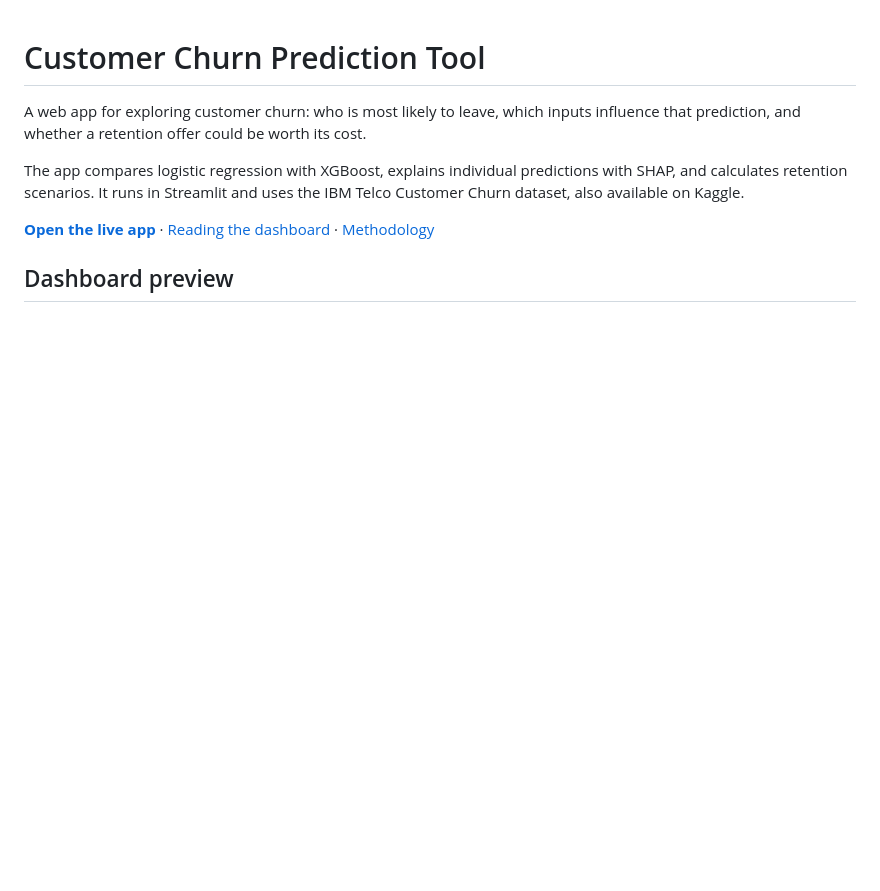
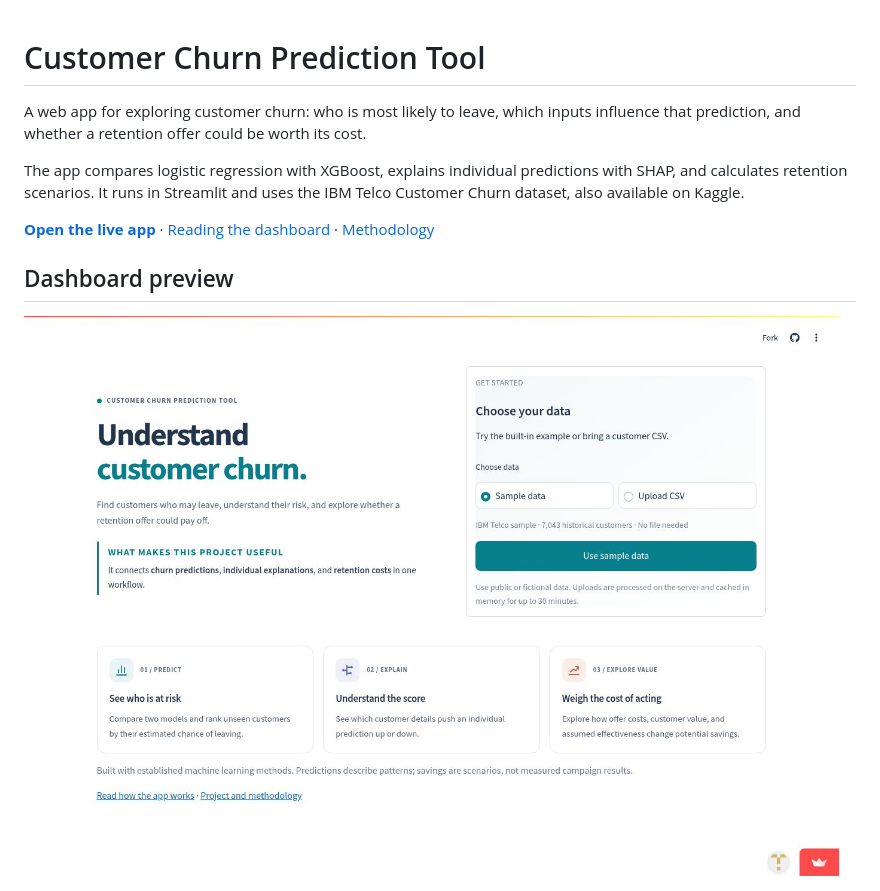
Before and after one commit to NikosApostolo/customer-churn-tool, a Markdown page: README.md, the part around the change. Drawn GitHub-style; pictures changed too: docs/images/welcome.jpg (added); blank space fills up the shorter version.

Commit message:
Show the welcome screen and project contribution in the README

```diff
--- a/README.md
+++ b/README.md
@@ -7,6 +7,8 @@ The app compares logistic regression with XGBoost, explains individual predictio
 **[Open the live app](https://customer-churn-tool-gupuvojt3rwndamjdgahnv.streamlit.app/)** · [Reading the dashboard](docs/READING_THE_DASHBOARD.md) · [Methodology](docs/METHODOLOGY.md)
 
 ## Dashboard preview
+
+![Welcome screen and project contribution](docs/images/welcome.jpg)
 
 ![Customer overview](docs/images/overview.jpg)
 
```
